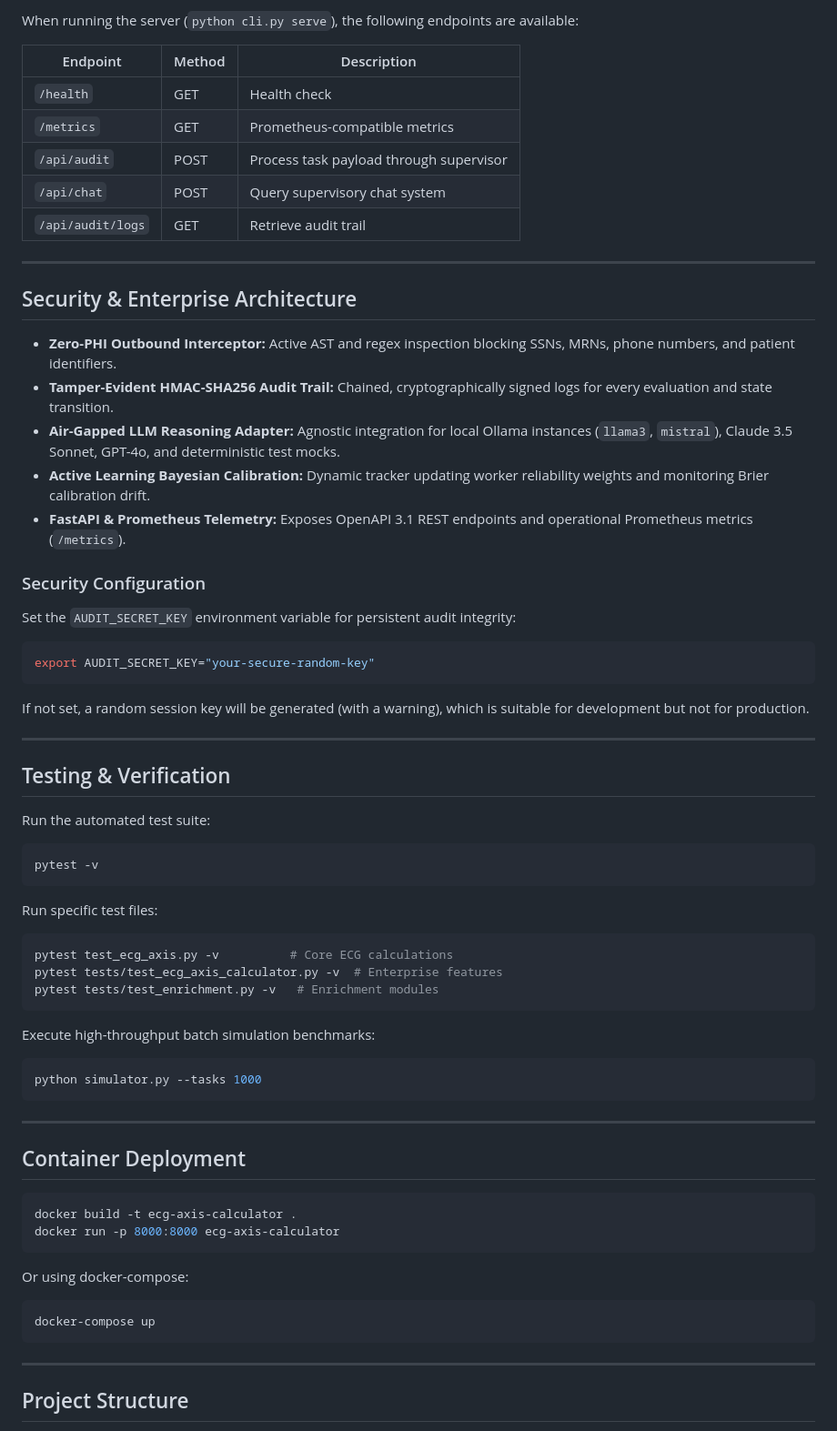
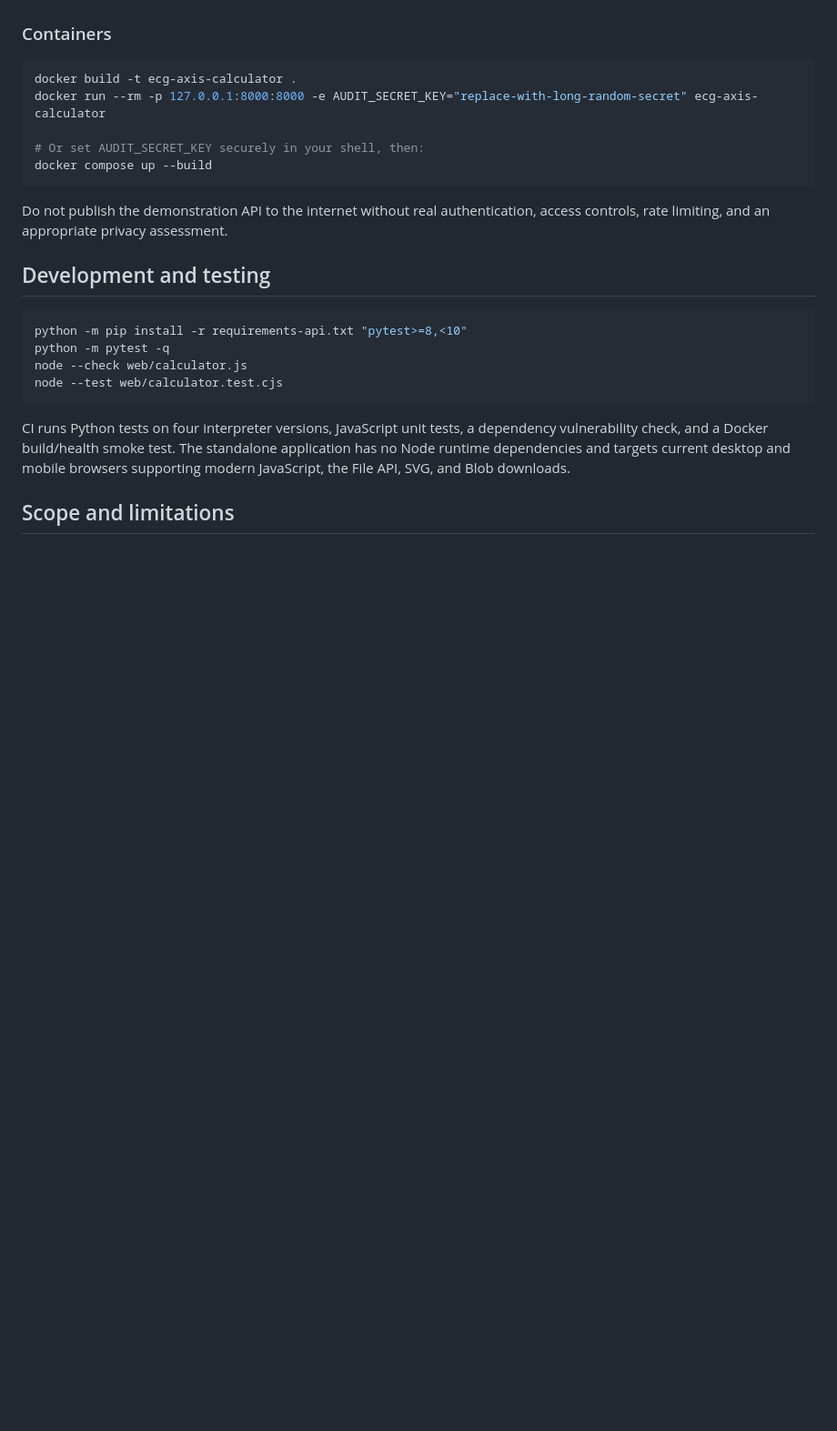
Before and after one commit to abusuraihsakhri/ecg-axis-calculator, a Markdown page: README.md, the part around one of its changes. Shown at 91% size. GitHub-like rendering; blank space fills up the shorter version.

````diff
--- a/README.md
+++ b/README.md
@@ -163,71 +66,25 @@ python cli.py serve --host 0.0.0.0 --port 8000
-When running the server (`python cli.py serve`), the following endpoints are available:
-
-| Endpoint | Method | Description |
-|----------|--------|-------------|
-| `/health` | GET | Health check |
-| `/metrics` | GET | Prometheus-compatible metrics |
-| `/api/audit` | POST | Process task payload through supervisor |
-| `/api/chat` | POST | Query supervisory chat system |
-| `/api/audit/logs` | GET | Retrieve audit trail |
-
----
-
-## Security & Enterprise Architecture
-
-* **Zero-PHI Outbound Interceptor:** Active AST and regex inspection blocking SSNs, MRNs, phone numbers, and patient identifiers.
-* **Tamper-Evident HMAC-SHA256 Audit Trail:** Chained, cryptographically signed logs for every evaluation and state transition.
-* **Air-Gapped LLM Reasoning Adapter:** Agnostic integration for local Ollama instances (`llama3`, `mistral`), Claude 3.5 Sonnet, GPT-4o, and deterministic test mocks.
-* **Active Learning Bayesian Calibration:** Dynamic tracker updating worker reliability weights and monitoring Brier calibration drift.
-* **FastAPI & Prometheus Telemetry:** Exposes OpenAPI 3.1 REST endpoints and operational Prometheus metrics (`/metrics`).
-
-### Security Configuration
-
-Set the `AUDIT_SECRET_KEY` environment variable for persistent audit integrity:
-```bash
-export AUDIT_SECRET_KEY="your-secure-random-key"
-```
-
-If not set, a random session key will be generated (with a warning), which is suitable for development but not for production.
-
----
-
-## Testing & Verification
-
-Run the automated test suite:
-
-```bash
-pytest -v
-```
-
-Run specific test files:
-```bash
-pytest test_ecg_axis.py -v          # Core ECG calculations
-pytest tests/test_ecg_axis_calculator.py -v  # Enterprise features
-pytest tests/test_enrichment.py -v   # Enrichment modules
-```
-
-Execute high-throughput batch simulation benchmarks:
-
-```bash
-python simulator.py --tasks 1000
-```
-
----
-
-## Container Deployment
+### Containers
 
 ```bash
 docker build -t ecg-axis-calculator .
-docker run -p 8000:8000 ecg-axis-calculator
+docker run --rm -p 127.0.0.1:8000:8000 -e AUDIT_SECRET_KEY="replace-with-long-random-secret" ecg-axis-calculator
+
+# Or set AUDIT_SECRET_KEY securely in your shell, then:
+docker compose up --build
 ```
 
-Or using docker-compose:
+Do not publish the demonstration API to the internet without real authentication, access controls, rate limiting, and an appropriate privacy assessment.
+
+## Development and testing
 
 ```bash
-docker-compose up
+python -m pip install -r requirements-api.txt "pytest>=8,<10"
+python -m pytest -q
+node --check web/calculator.js
+node --test web/calculator.test.cjs
 ```
 
----
+CI runs Python tests on four interpreter versions, JavaScript unit tests, a dependency vulnerability check, and a Docker build/health smoke test. The standalone application has no Node runtime dependencies and targets current desktop and mobile browsers supporting modern JavaScript, the File API, SVG, and Blob downloads.
 
-## Project Structure
+## Scope and limitations
 
````
Also changed, not shown: other parts of README.md (+42 -162 lines).
